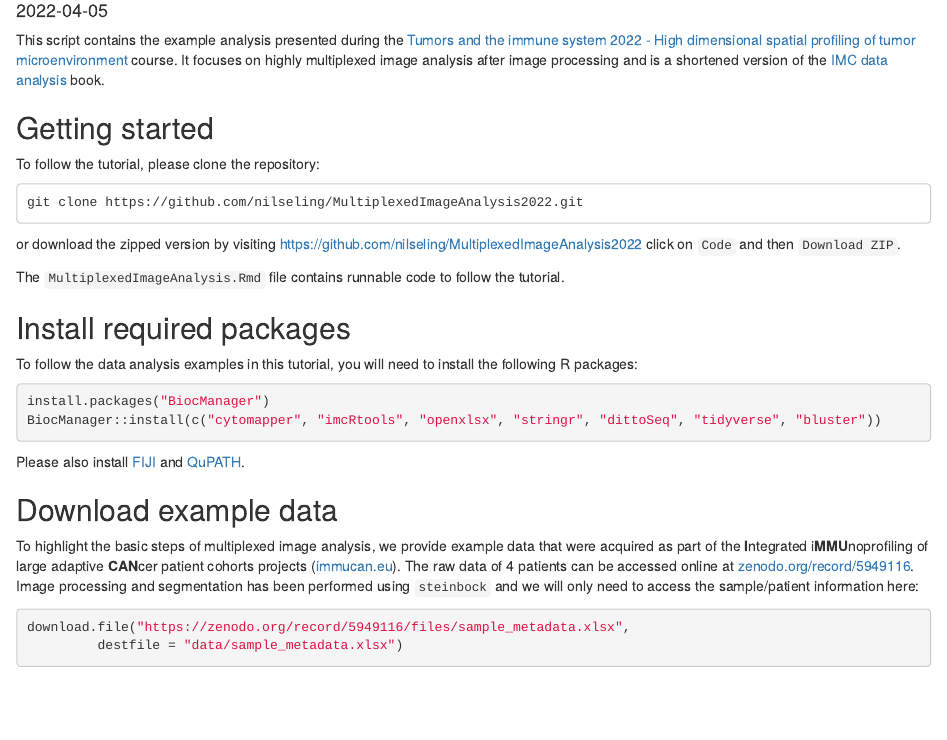
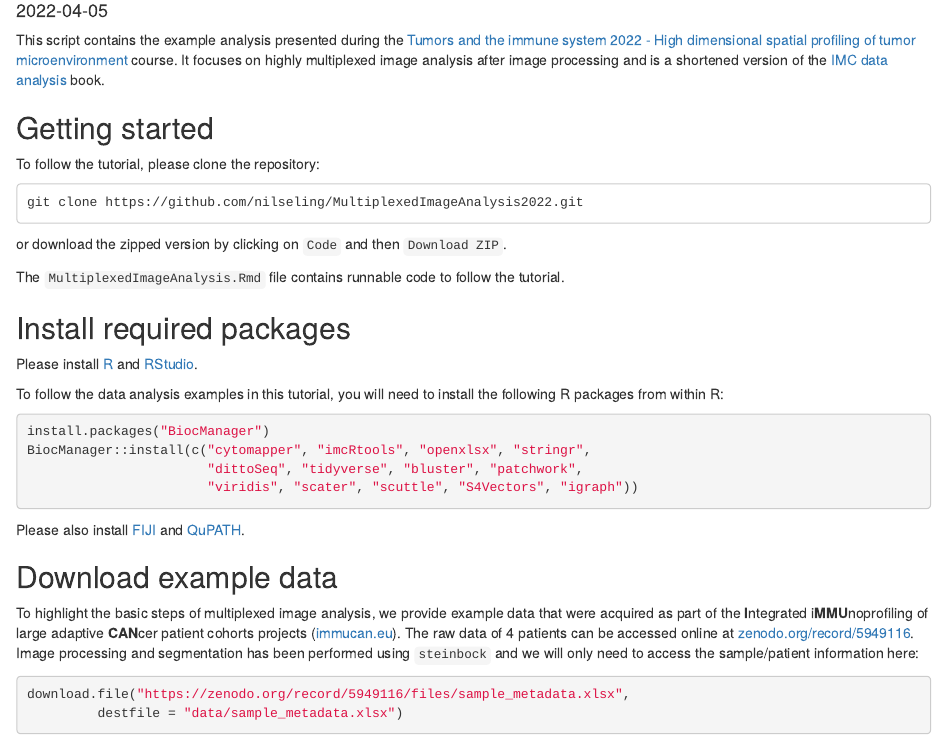
Before and after one commit to nilseling/MultiplexedImageAnalysis2022, an R Markdown document (MultiplexedImageAnalysis.Rmd): the page in a window 1100 px wide, from 100 px down. Rendered offline with R 4.5, knitr and Pandoc, with nearby package versions; some code elsewhere in the file could not run offline.

Commit message:
Added instructions to README

````diff
--- a/MultiplexedImageAnalysis.Rmd
+++ b/MultiplexedImageAnalysis.Rmd
@@ -23,19 +23,22 @@ To follow the tutorial, please clone the repository:
 git clone https://github.com/nilseling/MultiplexedImageAnalysis2022.git
 ```
 
-or download the zipped version by visiting [https://github.com/nilseling/MultiplexedImageAnalysis2022](https://github.com/nilseling/MultiplexedImageAnalysis2022)
-click on `Code` and then `Download ZIP`.
+or download the zipped version by clicking on `Code` and then `Download ZIP`.
 
 The `MultiplexedImageAnalysis.Rmd` file contains runnable code to follow the tutorial.
 
 ## Install required packages
 
+Please install [R](https://www.r-project.org/) and [RStudio](https://www.rstudio.com/products/rstudio/download/).
+
 To follow the data analysis examples in this tutorial, you will need to
-install the following R packages:
+install the following R packages from within R:
 
 ```{r, eval=FALSE}
 install.packages("BiocManager")
-BiocManager::install(c("cytomapper", "imcRtools", "openxlsx", "stringr", "dittoSeq", "tidyverse", "bluster"))
+BiocManager::install(c("cytomapper", "imcRtools", "openxlsx", "stringr",
+                       "dittoSeq", "tidyverse", "bluster", "patchwork",
+                       "viridis", "scater", "scuttle", "S4Vectors", "igraph"))
 ```
 
 Please also install [FIJI](https://imagej.net/software/fiji/) and [QuPATH](https://qupath.github.io/).
````
Also changed, not shown: README.md.
